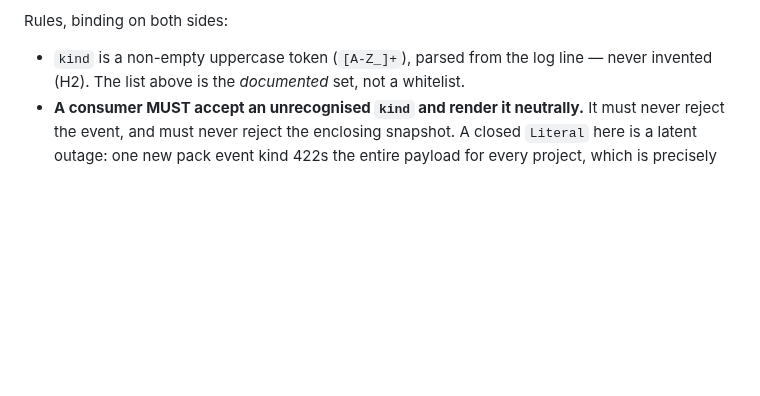
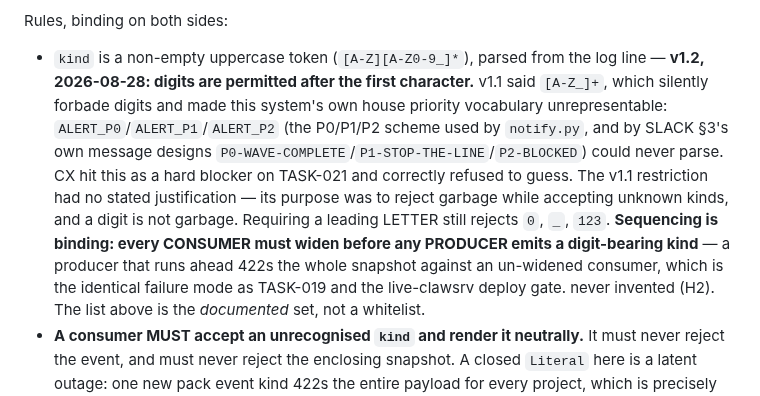
Before and after one commit to alboogycOdR/DEVDEPARTMENT, a Markdown page: specs/DEVDEPARTMENT_TOWER_SPEC.md, the part around the change. Rendered like a GitHub page; blank space fills up the shorter version.

Commit message:
spec(tower): §1 v1.2 — event-kind grammar permits digits after the first char; consumers widen before producers [ORCH]

```diff
--- a/specs/DEVDEPARTMENT_TOWER_SPEC.md
+++ b/specs/DEVDEPARTMENT_TOWER_SPEC.md
@@ -126,7 +126,19 @@ reaching the board.
 
 Rules, binding on both sides:
 
-- `kind` is a non-empty uppercase token (`[A-Z_]+`), parsed from the log line —
+- `kind` is a non-empty uppercase token (`[A-Z][A-Z0-9_]*`), parsed from the log line —
+  **v1.2, 2026-08-28: digits are permitted after the first character.** v1.1 said
+  `[A-Z_]+`, which silently forbade digits and made this system's own house
+  priority vocabulary unrepresentable: `ALERT_P0`/`ALERT_P1`/`ALERT_P2` (the
+  P0/P1/P2 scheme used by `notify.py`, and by SLACK §3's own message designs
+  `P0-WAVE-COMPLETE`/`P1-STOP-THE-LINE`/`P2-BLOCKED`) could never parse. CX hit
+  this as a hard blocker on TASK-021 and correctly refused to guess. The v1.1
+  restriction had no stated justification — its purpose was to reject garbage
+  while accepting unknown kinds, and a digit is not garbage. Requiring a leading
+  LETTER still rejects `0`, `_`, `123`. **Sequencing is binding: every CONSUMER
+  must widen before any PRODUCER emits a digit-bearing kind** — a producer that
+  runs ahead 422s the whole snapshot against an un-widened consumer, which is the
+  identical failure mode as TASK-019 and the live-clawsrv deploy gate.
   never invented (H2). The list above is the *documented* set, not a
   whitelist.
 - **A consumer MUST accept an unrecognised `kind` and render it neutrally.**
```
